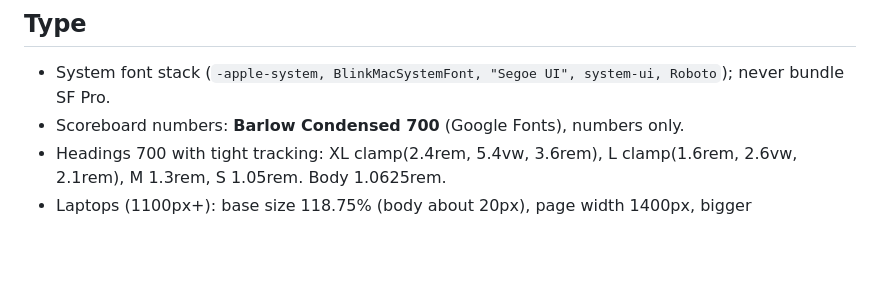
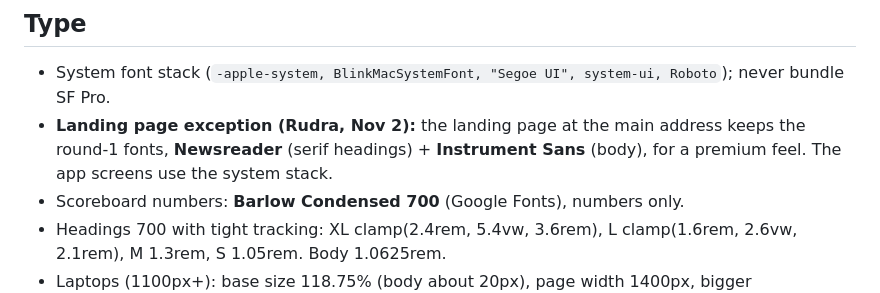
Before and after one commit to InfLight1/tennis-analytics-app, a Markdown page: DESIGN.md, the part around the change. Rendered like a GitHub page; blank space fills up the shorter version.

Commit message:
design: landing page keeps Newsreader + Instrument Sans

```diff
--- a/DESIGN.md
+++ b/DESIGN.md
@@ -25,6 +25,7 @@
 
 ## Type
 - System font stack (`-apple-system, BlinkMacSystemFont, "Segoe UI", system-ui, Roboto`); never bundle SF Pro.
+- **Landing page exception (Rudra, Nov 2):** the landing page at the main address keeps the round-1 fonts, **Newsreader** (serif headings) + **Instrument Sans** (body), for a premium feel. The app screens use the system stack.
 - Scoreboard numbers: **Barlow Condensed 700** (Google Fonts), numbers only.
 - Headings 700 with tight tracking: XL clamp(2.4rem, 5.4vw, 3.6rem), L clamp(1.6rem, 2.6vw, 2.1rem), M 1.3rem, S 1.05rem. Body 1.0625rem.
 - Laptops (1100px+): base size 118.75% (body about 20px), page width 1400px, bigger tiles/buttons/pips.
```
Also changed, not shown: DESIGN-WORKFLOW.md (+1 -1 lines).
